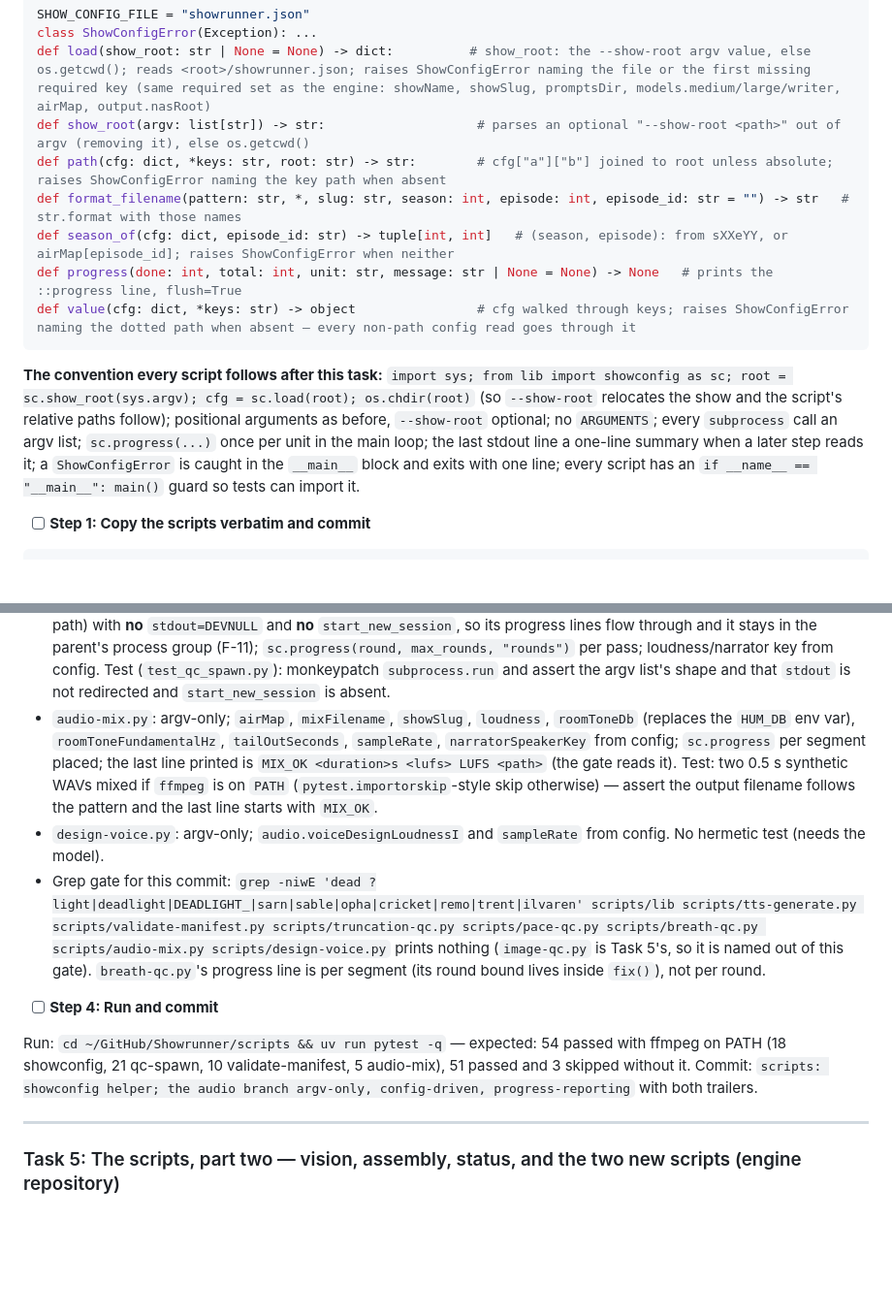
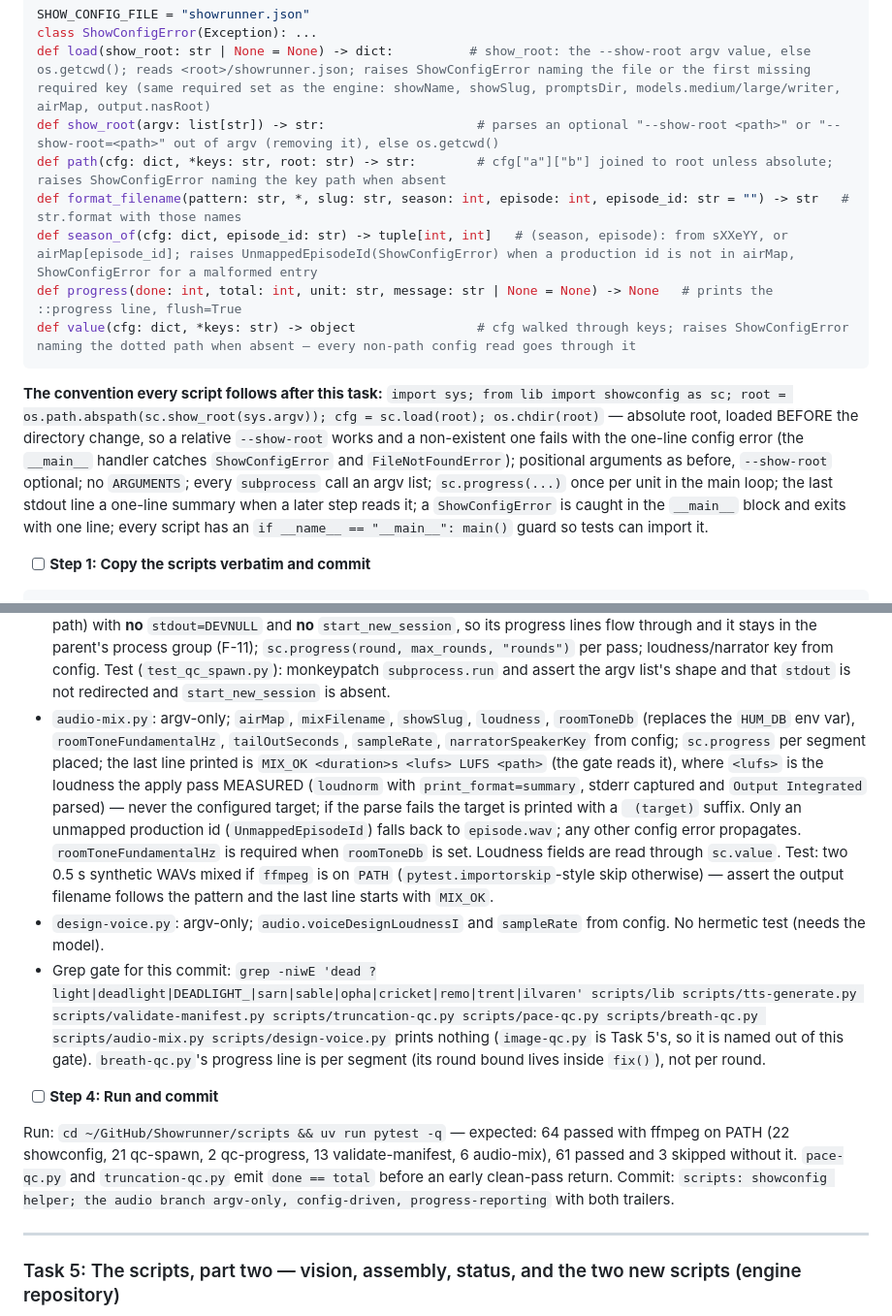
Before and after one commit to MrMophandle/Showrunner, a Markdown page: docs/plans/2026-09-28-show-config-and-prompts.md, 2 parts joined by grey strips. Shown at 97% size. GitHub-like rendering; blank space fills up the shorter version.

Commit message:
docs: Plan C Task 4 — absolute root before chdir, the = form, measured MIX_OK, UnmappedEpisodeId, the counts
Co-Authored-By: Claude Fable 5.1 <noreply@anthropic.com>
Claude-Session: https://claude.ai/code/session_01K4ZqdsBoXVFn8SwDSWinC9

````diff
--- a/docs/plans/2026-09-28-show-config-and-prompts.md
+++ b/docs/plans/2026-09-28-show-config-and-prompts.md
@@ -913,15 +913,15 @@ DeadLight (`plan-c-show-data`): `git add showrunner.json prompts Episodes/*/publ
 SHOW_CONFIG_FILE = "showrunner.json"
 class ShowConfigError(Exception): ...
 def load(show_root: str | None = None) -> dict:          # show_root: the --show-root argv value, else os.getcwd(); reads <root>/showrunner.json; raises ShowConfigError naming the file or the first missing required key (same required set as the engine: showName, showSlug, promptsDir, models.medium/large/writer, airMap, output.nasRoot)
-def show_root(argv: list[str]) -> str:                    # parses an optional "--show-root <path>" out of argv (removing it), else os.getcwd()
+def show_root(argv: list[str]) -> str:                    # parses an optional "--show-root <path>" or "--show-root=<path>" out of argv (removing it), else os.getcwd()
 def path(cfg: dict, *keys: str, root: str) -> str:        # cfg["a"]["b"] joined to root unless absolute; raises ShowConfigError naming the key path when absent
 def format_filename(pattern: str, *, slug: str, season: int, episode: int, episode_id: str = "") -> str   # str.format with those names
-def season_of(cfg: dict, episode_id: str) -> tuple[int, int]   # (season, episode): from sXXeYY, or airMap[episode_id]; raises ShowConfigError when neither
+def season_of(cfg: dict, episode_id: str) -> tuple[int, int]   # (season, episode): from sXXeYY, or airMap[episode_id]; raises UnmappedEpisodeId(ShowConfigError) when a production id is not in airMap, ShowConfigError for a malformed entry
 def progress(done: int, total: int, unit: str, message: str | None = None) -> None   # prints the ::progress line, flush=True
 def value(cfg: dict, *keys: str) -> object                # cfg walked through keys; raises ShowConfigError naming the dotted path when absent — every non-path config read goes through it
 ```
 
-**The convention every script follows after this task:** `import sys; from lib import showconfig as sc; root = sc.show_root(sys.argv); cfg = sc.load(root); os.chdir(root)` (so `--show-root` relocates the show and the script's relative paths follow); positional arguments as before, `--show-root` optional; no `ARGUMENTS`; every `subprocess` call an argv list; `sc.progress(...)` once per unit in the main loop; the last stdout line a one-line summary when a later step reads it; a `ShowConfigError` is caught in the `__main__` block and exits with one line; every script has an `if __name__ == "__main__": main()` guard so tests can import it.
+**The convention every script follows after this task:** `import sys; from lib import showconfig as sc; root = os.path.abspath(sc.show_root(sys.argv)); cfg = sc.load(root); os.chdir(root)` — absolute root, loaded BEFORE the directory change, so a relative `--show-root` works and a non-existent one fails with the one-line config error (the `__main__` handler catches `ShowConfigError` and `FileNotFoundError`); positional arguments as before, `--show-root` optional; no `ARGUMENTS`; every `subprocess` call an argv list; `sc.progress(...)` once per unit in the main loop; the last stdout line a one-line summary when a later step reads it; a `ShowConfigError` is caught in the `__main__` block and exits with one line; every script has an `if __name__ == "__main__": main()` guard so tests can import it.
 
 - [ ] **Step 1: Copy the scripts verbatim and commit**
 
@@ -945,13 +945,13 @@ The verbatim commit exists so every later change is a reviewable diff against th
 - `tts-generate.py`: argv-only (`<episode>` positional); `audio.sampleRate` from config; `sc.progress(i, n, "segments")` after each segment in the main loop (skipped segments count as done); no other behaviour change. Hermetic test: not possible (needs the model); the test asserts the argv parsing and that `--show-root` is honoured by running the script with `--help`-style dry mode if it has one, else no test and the report says so.
 - `validate-manifest.py`: argv-only; the gap ceilings (`titleCardGapMaxSeconds`, `sceneTransitionGapMaxSeconds`), the authored-pause range, `mainCast` and `voiceRegistry` (through `sc.path`) from config; its last stdout line is the one-line summary the gate message reads (`{{results.validate-manifest}}`). Test: a tiny manifest with one bad gap fails with the ceiling named; a good one prints a summary line last.
 - `truncation-qc.py`, `pace-qc.py`, `breath-qc.py`: argv-only; the `tts-generate.py` child is spawned as `[sys.executable, str(Path(__file__).with_name("tts-generate.py")), ...]` (not `uv run` with a show-relative path) with **no** `stdout=DEVNULL` and **no** `start_new_session`, so its progress lines flow through and it stays in the parent's process group (F-11); `sc.progress(round, max_rounds, "rounds")` per pass; loudness/narrator key from config. Test (`test_qc_spawn.py`): monkeypatch `subprocess.run` and assert the argv list's shape and that `stdout` is not redirected and `start_new_session` is absent.
-- `audio-mix.py`: argv-only; `airMap`, `mixFilename`, `showSlug`, `loudness`, `roomToneDb` (replaces the `HUM_DB` env var), `roomToneFundamentalHz`, `tailOutSeconds`, `sampleRate`, `narratorSpeakerKey` from config; `sc.progress` per segment placed; the last line printed is `MIX_OK <duration>s <lufs> LUFS <path>` (the gate reads it). Test: two 0.5 s synthetic WAVs mixed if `ffmpeg` is on `PATH` (`pytest.importorskip`-style skip otherwise) — assert the output filename follows the pattern and the last line starts with `MIX_OK`.
+- `audio-mix.py`: argv-only; `airMap`, `mixFilename`, `showSlug`, `loudness`, `roomToneDb` (replaces the `HUM_DB` env var), `roomToneFundamentalHz`, `tailOutSeconds`, `sampleRate`, `narratorSpeakerKey` from config; `sc.progress` per segment placed; the last line printed is `MIX_OK <duration>s <lufs> LUFS <path>` (the gate reads it), where `<lufs>` is the loudness the apply pass MEASURED (`loudnorm` with `print_format=summary`, stderr captured and `Output Integrated` parsed) — never the configured target; if the parse fails the target is printed with a ` (target)` suffix. Only an unmapped production id (`UnmappedEpisodeId`) falls back to `episode.wav`; any other config error propagates. `roomToneFundamentalHz` is required when `roomToneDb` is set. Loudness fields are read through `sc.value`. Test: two 0.5 s synthetic WAVs mixed if `ffmpeg` is on `PATH` (`pytest.importorskip`-style skip otherwise) — assert the output filename follows the pattern and the last line starts with `MIX_OK`.
 - `design-voice.py`: argv-only; `audio.voiceDesignLoudnessI` and `sampleRate` from config. No hermetic test (needs the model).
 - Grep gate for this commit: `grep -niwE 'dead ?light|deadlight|DEADLIGHT_|sarn|sable|opha|cricket|remo|trent|ilvaren' scripts/lib scripts/tts-generate.py scripts/validate-manifest.py scripts/truncation-qc.py scripts/pace-qc.py scripts/breath-qc.py scripts/audio-mix.py scripts/design-voice.py` prints nothing (`image-qc.py` is Task 5's, so it is named out of this gate). `breath-qc.py`'s progress line is per segment (its round bound lives inside `fix()`), not per round.
 
 - [ ] **Step 4: Run and commit**
 
-Run: `cd ~/GitHub/Showrunner/scripts && uv run pytest -q` — expected: 54 passed with ffmpeg on PATH (18 showconfig, 21 qc-spawn, 10 validate-manifest, 5 audio-mix), 51 passed and 3 skipped without it. Commit: `scripts: showconfig helper; the audio branch argv-only, config-driven, progress-reporting` with both trailers.
+Run: `cd ~/GitHub/Showrunner/scripts && uv run pytest -q` — expected: 64 passed with ffmpeg on PATH (22 showconfig, 21 qc-spawn, 2 qc-progress, 13 validate-manifest, 6 audio-mix), 61 passed and 3 skipped without it. `pace-qc.py` and `truncation-qc.py` emit `done == total` before an early clean-pass return. Commit: `scripts: showconfig helper; the audio branch argv-only, config-driven, progress-reporting` with both trailers.
 
 ---
 
````
